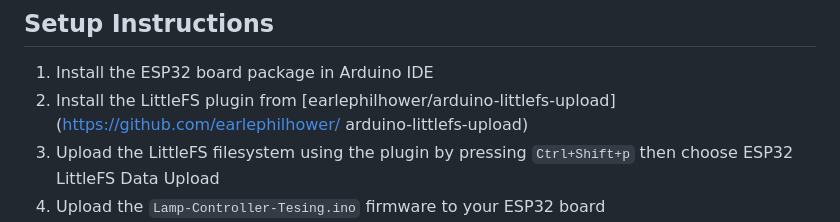
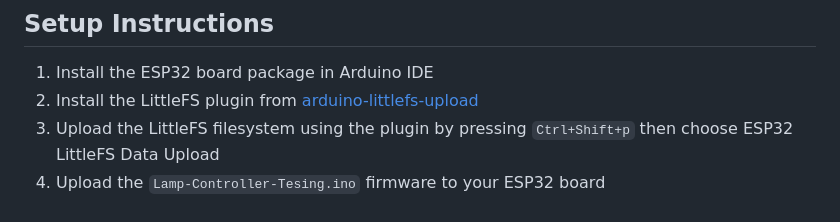
Before and after one commit to amblackpearl/lamp-controller-testing, a Markdown page: readme.md, the part around the change. GitHub-like rendering.

Commit message:
Fix link formatting for LittleFS plugin installation

```diff
--- a/readme.md
+++ b/readme.md
@@ -94,7 +94,7 @@ lamp-controller-testing/
 ## Setup Instructions
 
 1. Install the ESP32 board package in Arduino IDE
-2. Install the LittleFS plugin from [earlephilhower/arduino-littlefs-upload](https://github.com/earlephilhower/ arduino-littlefs-upload)
+2. Install the LittleFS plugin from [arduino-littlefs-upload](https://github.com/earlephilhower/arduino-littlefs-upload)
 3. Upload the LittleFS filesystem using the plugin by pressing `Ctrl+Shift+p` then choose ESP32 LittleFS Data Upload
 4. Upload the `Lamp-Controller-Tesing.ino` firmware to your ESP32 board
 5. Connect the required sensors and components as per the hardware schematic
```
